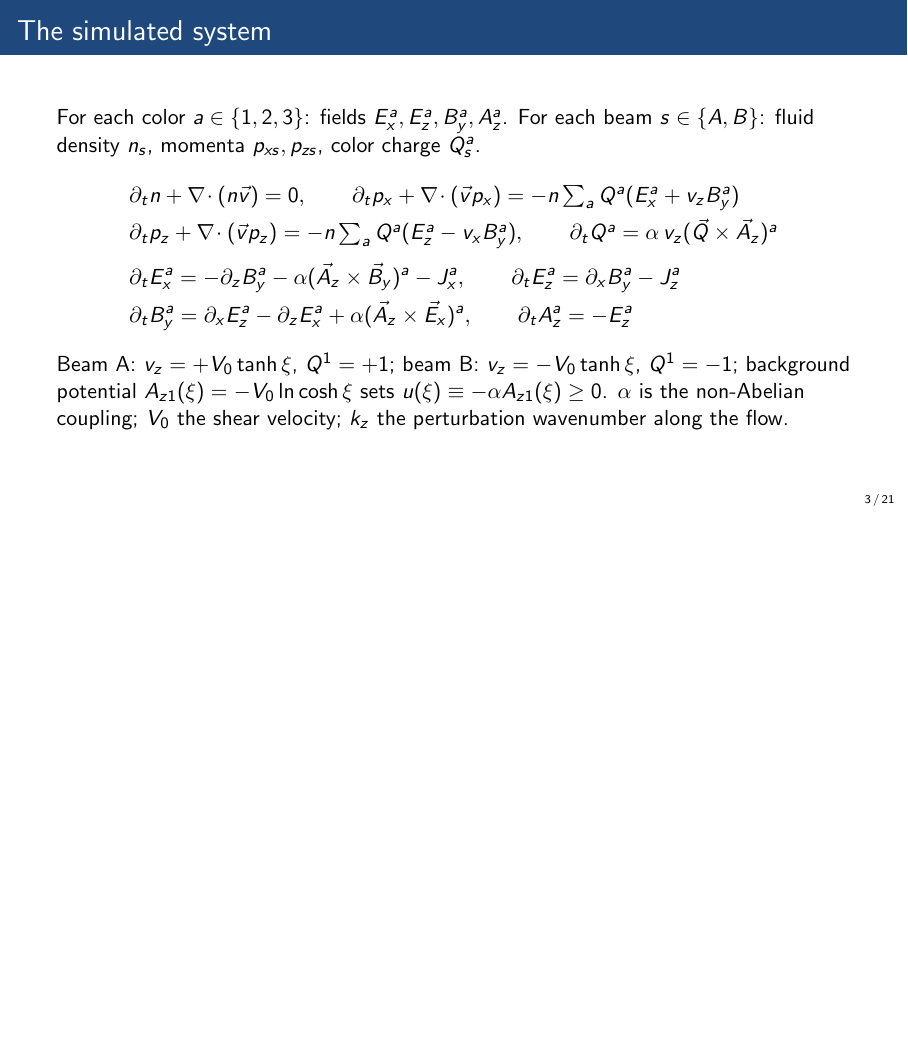
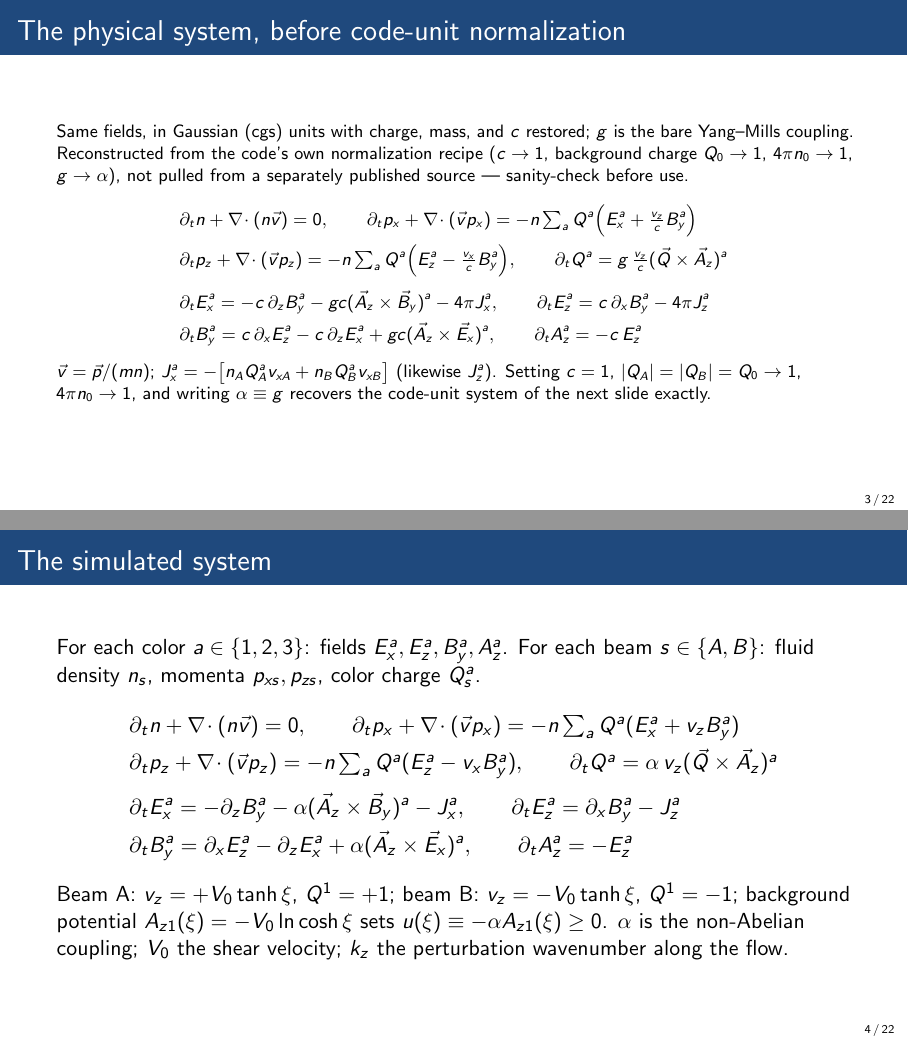
Before and after one commit to Obasho10/kh-simulations, LaTeX slides (presentation_summary.tex): page 3 of 21 before the commit and pages 3 and 4 of 22 after it, the two joined at a grey line, the shorter picture padded with empty space. Compiled offline with pdfLaTeX.

Commit message:
presentation: add physical (un-normalized) system slide before "The simulated system"
Reconstructs the code's continuity/Lorentz/precession/Maxwell equations in
Gaussian (cgs) units with c, background charge Q0, mass m, and the 4pi*n0
factor restored -- verified algebraically that applying the code's own
stated substitutions (c->1, Q0->1, 4pi*n0->1, g->alpha) collapses this
back to exactly the existing code-unit slide. Neither khaxn.pdf nor
derivations.tex actually contains this un-normalized form (both jump
straight to normalized equations), so this is a reconstruction from the
stated recipe, not a transcription -- flagged as such on the slide itself.

Recompiled on t130 (pdflatex, 2 passes); figs_results/ and ymgpu2d/plots/
didn't exist there yet so synced those over too.

Co-Authored-By: Claude Sonnet 5 <noreply@anthropic.com>
Claude-Session: https://claude.ai/code/session_01GKGy8cj9qba4U4poy1zaXy

```diff
--- a/presentation_summary.tex
+++ b/presentation_summary.tex
@@ -89,6 +89,29 @@ wavelength-selection rule, and confronts all of it with GPU simulation data.
 
 % ==============================================================================
 \section{The system}
+
+\begin{frame}{The physical system, before code-unit normalization}
+\footnotesize
+Same fields, in Gaussian (cgs) units with charge, mass, and $c$ restored;
+$g$ is the bare Yang--Mills coupling. Reconstructed from the code's own
+normalization recipe ($c\to1$, background charge $Q_0\to1$, $4\pi n_0\to1$,
+$g\to\alpha$), not pulled from a separately published source --- sanity-check
+before use.
+\vspace{0.05em}
+\begin{align*}
+&\partial_t n+\nabla\!\cdot(n\vec v)=0, \qquad
+\partial_t p_x+\nabla\!\cdot(\vec v p_x)=-n\textstyle\sum_a Q^a\Bigl(E_x^a+\tfrac{v_z}{c}B_y^a\Bigr)\\
+&\partial_t p_z+\nabla\!\cdot(\vec v p_z)=-n\textstyle\sum_a Q^a\Bigl(E_z^a-\tfrac{v_x}{c}B_y^a\Bigr),\qquad
+\partial_t Q^a=g\,\tfrac{v_z}{c}(\vec Q\times\vec A_z)^a\\[0.3em]
+&\partial_t E_x^a=-c\,\partial_zB_y^a-gc(\vec A_z\times\vec B_y)^a-4\pi J_x^a,\qquad
+\partial_t E_z^a=c\,\partial_xB_y^a-4\pi J_z^a\\
+&\partial_t B_y^a=c\,\partial_xE_z^a-c\,\partial_zE_x^a+gc(\vec A_z\times\vec E_x)^a,
+\qquad \partial_t A_z^a=-c\,E_z^a
+\end{align*}
+$\vec v=\vec p/(mn)$; $J_x^a=-\bigl[n_AQ_A^av_{xA}+n_BQ_B^av_{xB}\bigr]$ (likewise
+$J_z^a$). Setting $c=1$, $|Q_A|=|Q_B|=Q_0\to1$, $4\pi n_0\to1$, and writing
+$\alpha\equiv g$ recovers the code-unit system of the next slide exactly.
+\end{frame}
 
 \begin{frame}{The simulated system}
 For each color $a\in\{1,2,3\}$: fields $E_x^a,E_z^a,B_y^a,A_z^a$. For each beam
```
Also changed, not shown: ymgpu2d/derivations/presentation_summary.tex (+23 -0 lines), presentation_summary.pdf, ymgpu2d/derivations/presentation_summary.pdf.
